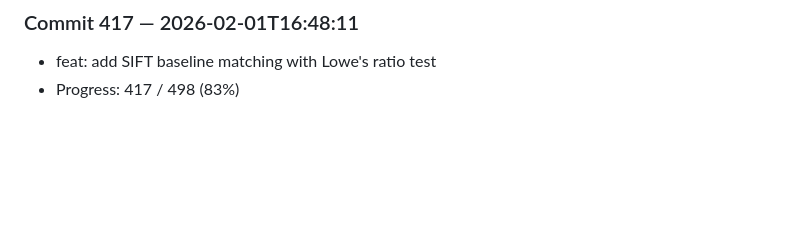
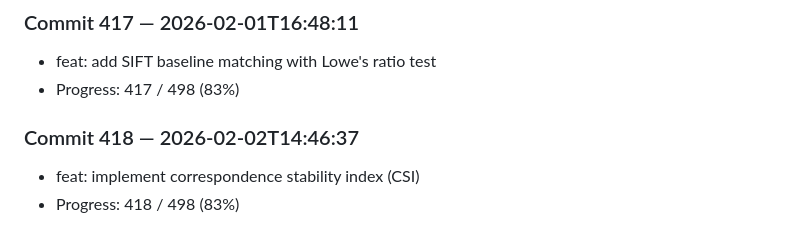
Before and after one commit to harshitha-8/ICPA, a Markdown page: research_log.md, the part around the change. Drawn GitHub-style; blank space fills up the shorter version.

Commit message:
feat: implement correspondence stability index (CSI)

```diff
--- a/research_log.md
+++ b/research_log.md
@@ -1668,3 +1668,7 @@
 ### Commit 417 — 2026-02-01T16:48:11
 - feat: add SIFT baseline matching with Lowe's ratio test
 - Progress: 417 / 498 (83%)
+
+### Commit 418 — 2026-02-02T14:46:37
+- feat: implement correspondence stability index (CSI)
+- Progress: 418 / 498 (83%)
```
